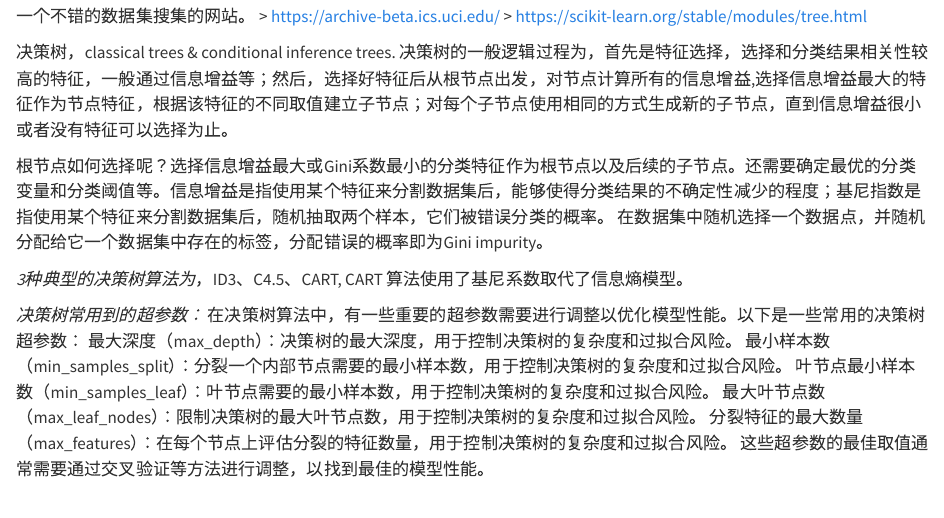
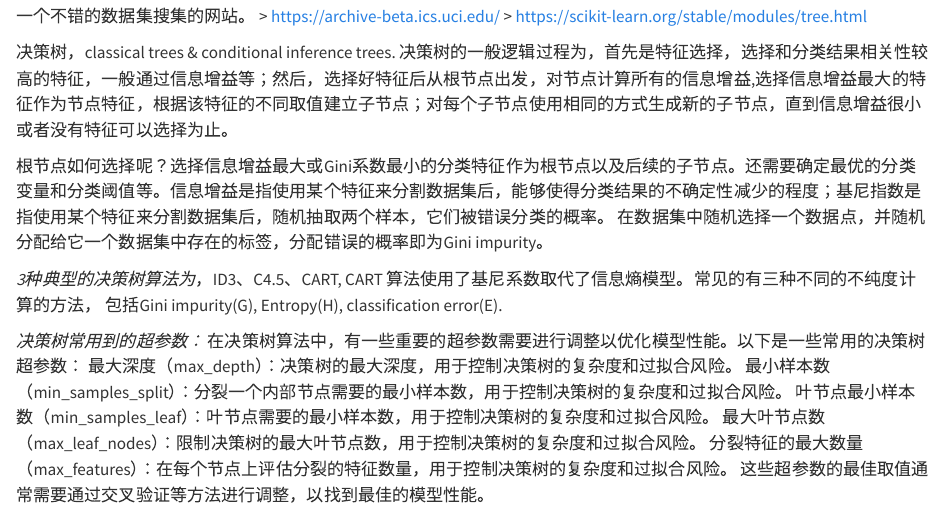
Before and after one commit to the8thday/KintorModel, a Quarto document (decision_tree.qmd): the page in a window 1100 px wide, from 130 px down. Rendered offline with R 4.5, knitr and Pandoc in place of Quarto, with nearby package versions; some code elsewhere in the file could not run offline.

Commit message:
decision tree

```diff
--- a/decision_tree.qmd
+++ b/decision_tree.qmd
@@ -16,7 +16,8 @@ format: html
 根节点如何选择呢？选择信息增益最大或Gini系数最小的分类特征作为根节点以及后续的子节点。还需要确定最优的分类变量和分类阈值等。信息增益是指使用某个特征来分割数据集后，能够使得分类结果的不确定性减少的程度；基尼指数是指使用某个特征来分割数据集后，随机抽取两个样本，它们被错误分类的概率。
 在数据集中随机选择一个数据点，并随机分配给它一个数据集中存在的标签，分配错误的概率即为Gini impurity。
 
-*3种典型的决策树算法为*，ID3、C4.5、CART, CART 算法使用了基尼系数取代了信息熵模型。
+*3种典型的决策树算法为*，ID3、C4.5、CART, CART 算法使用了基尼系数取代了信息熵模型。常见的有三种不同的不纯度计算的方法，
+包括Gini impurity(G), Entropy(H), classification error(E).
 
 
 *决策树常用到的超参数：*
```
